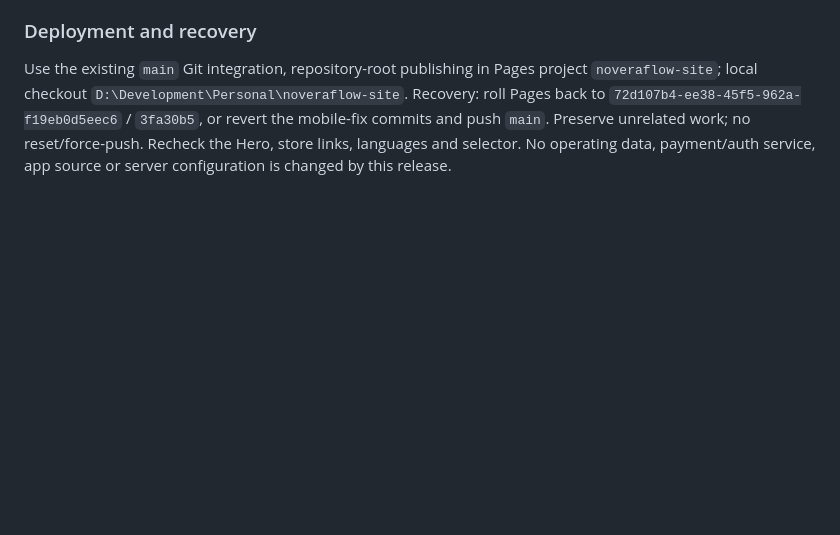
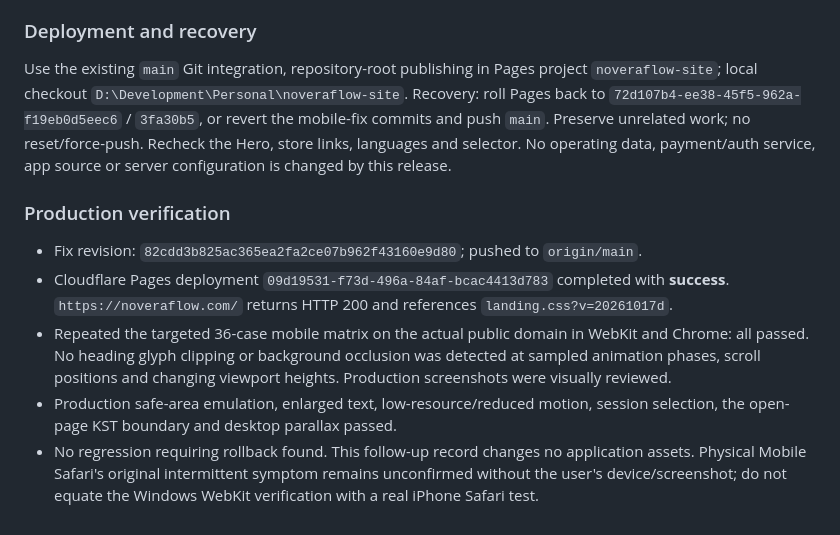
Before and after one commit to moolsoft-stack/noveraflow-site, a Markdown page: docs/HANDOVER_STATUS.md, the part around the change. GitHub-like rendering; blank space fills up the shorter version.

Commit message:
docs(site): record mobile hero production verification

```diff
--- a/docs/HANDOVER_STATUS.md
+++ b/docs/HANDOVER_STATUS.md
@@ -454,3 +454,20 @@ or revert the mobile-fix commits and push `main`. Preserve unrelated work;
 no reset/force-push. Recheck the Hero, store links, languages and selector.
 No operating data, payment/auth service, app source or server configuration
 is changed by this release.
+
+### Production verification
+
+- Fix revision: `82cdd3b825ac365ea2fa2ce07b962f43160e9d80`; pushed to `origin/main`.
+- Cloudflare Pages deployment `09d19531-f73d-496a-84af-bcac4413d783` completed
+  with **success**. `https://noveraflow.com/` returns HTTP 200 and references
+  `landing.css?v=20261017d`.
+- Repeated the targeted 36-case mobile matrix on the actual public domain in
+  WebKit and Chrome: all passed. No heading glyph clipping or background
+  occlusion was detected at sampled animation phases, scroll positions and
+  changing viewport heights. Production screenshots were visually reviewed.
+- Production safe-area emulation, enlarged text, low-resource/reduced motion,
+  session selection, the open-page KST boundary and desktop parallax passed.
+- No regression requiring rollback found. This follow-up record changes no
+  application assets. Physical Mobile Safari's original intermittent symptom
+  remains unconfirmed without the user's device/screenshot; do not equate the
+  Windows WebKit verification with a real iPhone Safari test.
```
